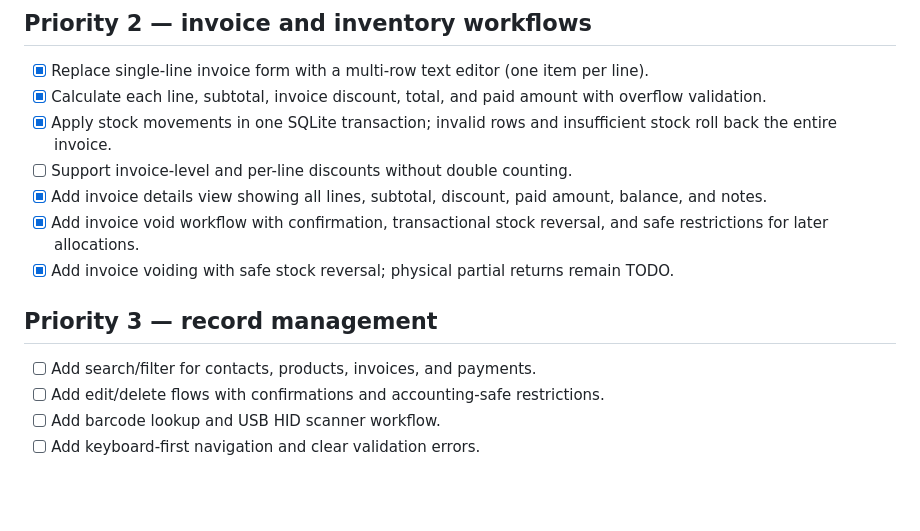
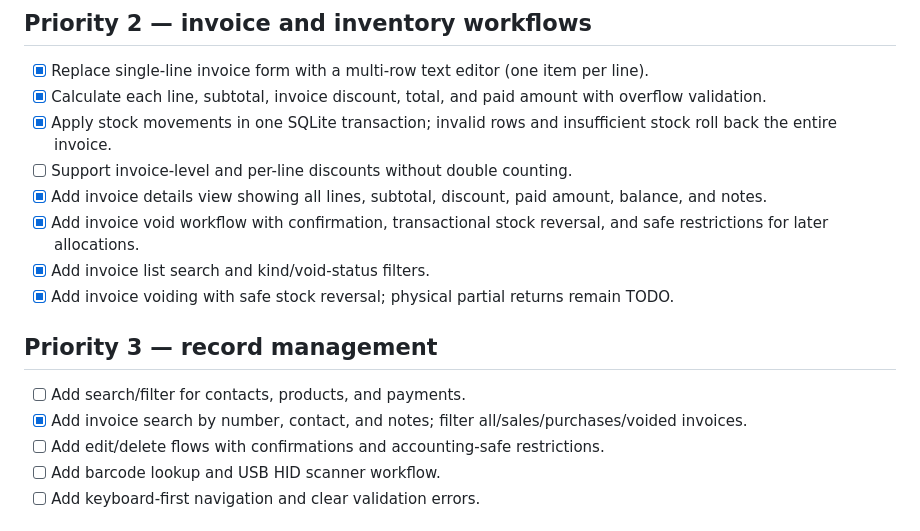
Before and after one commit to herotux/Nabz, a Markdown page: slint-native/TODO.md, the part around the change. Drawn GitHub-style; blank space fills up the shorter version.

Commit message:
docs: track invoice search and filters

```diff
--- a/slint-native/TODO.md
+++ b/slint-native/TODO.md
@@ -36,10 +36,12 @@ Updated: 2026-10-29
 - [ ] Support invoice-level and per-line discounts without double counting.
 - [x] Add invoice details view showing all lines, subtotal, discount, paid amount, balance, and notes.
 - [x] Add invoice void workflow with confirmation, transactional stock reversal, and safe restrictions for later allocations.
+- [x] Add invoice list search and kind/void-status filters.
 - [x] Add invoice voiding with safe stock reversal; physical partial returns remain TODO.
 
 ## Priority 3 — record management
-- [ ] Add search/filter for contacts, products, invoices, and payments.
+- [ ] Add search/filter for contacts, products, and payments.
+- [x] Add invoice search by number, contact, and notes; filter all/sales/purchases/voided invoices.
 - [ ] Add edit/delete flows with confirmations and accounting-safe restrictions.
 - [ ] Add barcode lookup and USB HID scanner workflow.
 - [ ] Add keyboard-first navigation and clear validation errors.
```
